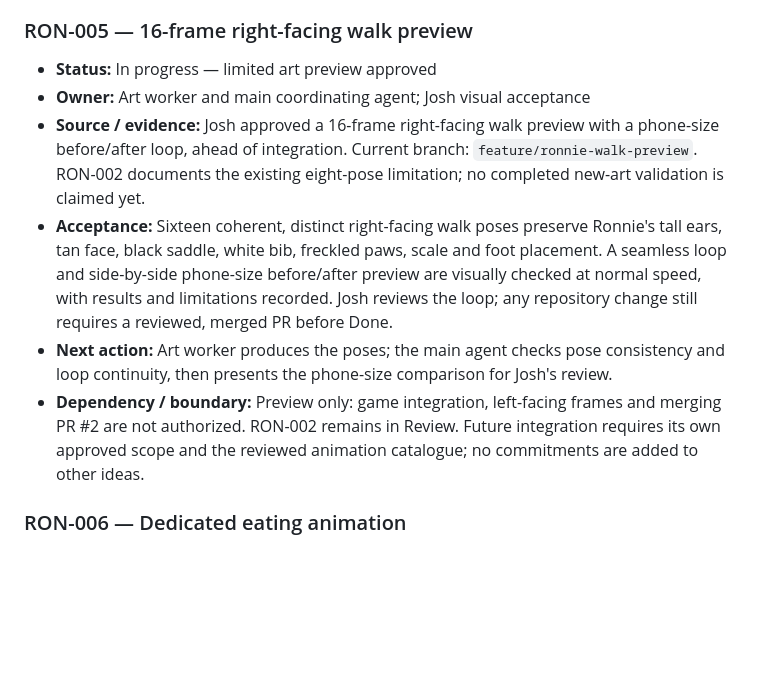
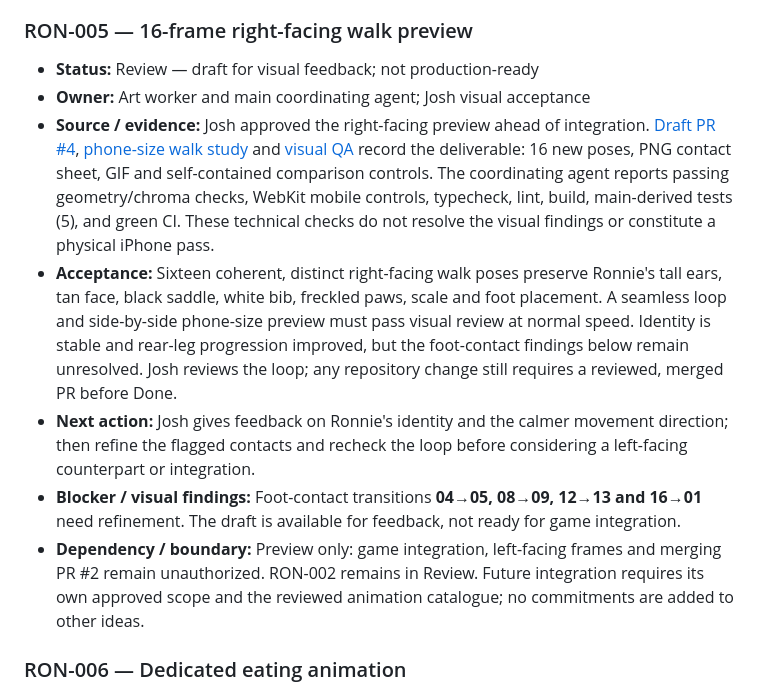
Before and after one commit to joshpled/ronnie-game, a Markdown page: KANBAN.md, the part around one of its changes. Drawn GitHub-style; blank space fills up the shorter version.

Commit message:
docs(board): move walk preview into draft review

```diff
--- a/KANBAN.md
+++ b/KANBAN.md
@@ -78,12 +79,13 @@ Maintain at most one item in progress. The project manager reconciles the board
 
 ### RON-005 — 16-frame right-facing walk preview
 
-- **Status:** In progress — limited art preview approved
+- **Status:** Review — draft for visual feedback; not production-ready
 - **Owner:** Art worker and main coordinating agent; Josh visual acceptance
-- **Source / evidence:** Josh approved a 16-frame right-facing walk preview with a phone-size before/after loop, ahead of integration. Current branch: `feature/ronnie-walk-preview`. RON-002 documents the existing eight-pose limitation; no completed new-art validation is claimed yet.
-- **Acceptance:** Sixteen coherent, distinct right-facing walk poses preserve Ronnie's tall ears, tan face, black saddle, white bib, freckled paws, scale and foot placement. A seamless loop and side-by-side phone-size before/after preview are visually checked at normal speed, with results and limitations recorded. Josh reviews the loop; any repository change still requires a reviewed, merged PR before Done.
-- **Next action:** Art worker produces the poses; the main agent checks pose consistency and loop continuity, then presents the phone-size comparison for Josh's review.
-- **Dependency / boundary:** Preview only: game integration, left-facing frames and merging PR #2 are not authorized. RON-002 remains in Review. Future integration requires its own approved scope and the reviewed animation catalogue; no commitments are added to other ideas.
+- **Source / evidence:** Josh approved the right-facing preview ahead of integration. [Draft PR #4](https://github.com/joshpled/ronnie-game/pull/4), [phone-size walk study](https://joshpled.github.io/ronnie-game/walk-study.html) and [visual QA](docs/animation-preview/visual-qa.md) record the deliverable: 16 new poses, PNG contact sheet, GIF and self-contained comparison controls. The coordinating agent reports passing geometry/chroma checks, WebKit mobile controls, typecheck, lint, build, main-derived tests (5), and green CI. These technical checks do not resolve the visual findings or constitute a physical iPhone pass.
+- **Acceptance:** Sixteen coherent, distinct right-facing walk poses preserve Ronnie's tall ears, tan face, black saddle, white bib, freckled paws, scale and foot placement. A seamless loop and side-by-side phone-size preview must pass visual review at normal speed. Identity is stable and rear-leg progression improved, but the foot-contact findings below remain unresolved. Josh reviews the loop; any repository change still requires a reviewed, merged PR before Done.
+- **Next action:** Josh gives feedback on Ronnie's identity and the calmer movement direction; then refine the flagged contacts and recheck the loop before considering a left-facing counterpart or integration.
+- **Blocker / visual findings:** Foot-contact transitions **04→05, 08→09, 12→13 and 16→01** need refinement. The draft is available for feedback, not ready for game integration.
+- **Dependency / boundary:** Preview only: game integration, left-facing frames and merging PR #2 remain unauthorized. RON-002 remains in Review. Future integration requires its own approved scope and the reviewed animation catalogue; no commitments are added to other ideas.
 
 <a id="ron-006"></a>
 
```
Also changed, not shown: other parts of KANBAN.md (+9 -8 lines).
